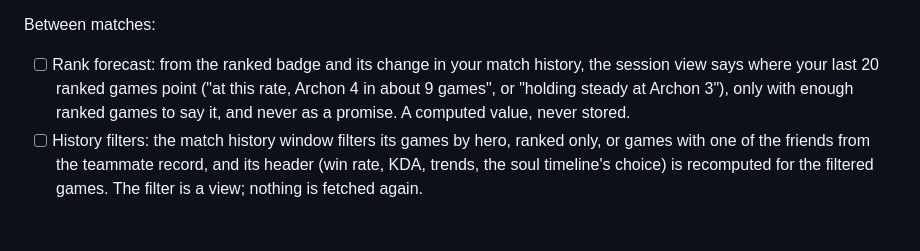
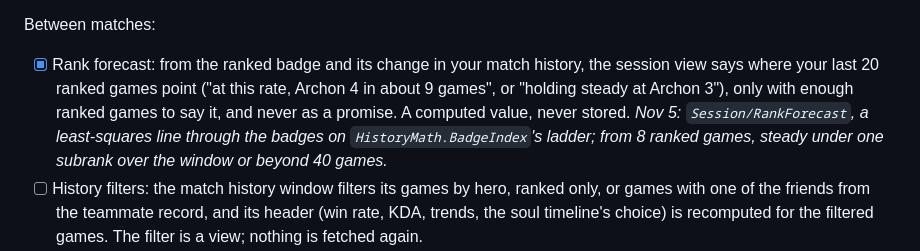
Before and after one commit to sputhuffup-debug/DeadlockScout, a Markdown page: docs/roadmap.md, the part around the change. Rendered like a GitHub page; blank space fills up the shorter version.

```diff
--- a/docs/roadmap.md
+++ b/docs/roadmap.md
@@ -360,9 +360,11 @@ The overlay and its setup:
 
 Between matches:
 
-- [ ] Rank forecast: from the ranked badge and its change in your match history, the session view says where your last
+- [x] Rank forecast: from the ranked badge and its change in your match history, the session view says where your last
   20 ranked games point ("at this rate, Archon 4 in about 9 games", or "holding steady at Archon 3"), only with enough
-  ranked games to say it, and never as a promise. A computed value, never stored.
+  ranked games to say it, and never as a promise. A computed value, never stored. *Nov 5: `Session/RankForecast`, a
+  least-squares line through the badges on `HistoryMath.BadgeIndex`'s ladder; from 8 ranked games, steady under one
+  subrank over the window or beyond 40 games.*
 - [ ] History filters: the match history window filters its games by hero, ranked only, or games with one of the
   friends from the teammate record, and its header (win rate, KDA, trends, the soul timeline's choice) is recomputed
   for the filtered games. The filter is a view; nothing is fetched again.
```
Also changed, not shown: docs/features.md (+1 -1 lines), docs/screenshots/diagnostics.png, docs/screenshots/main-window.png, docs/screenshots/window-frame.png, 8 other files.
